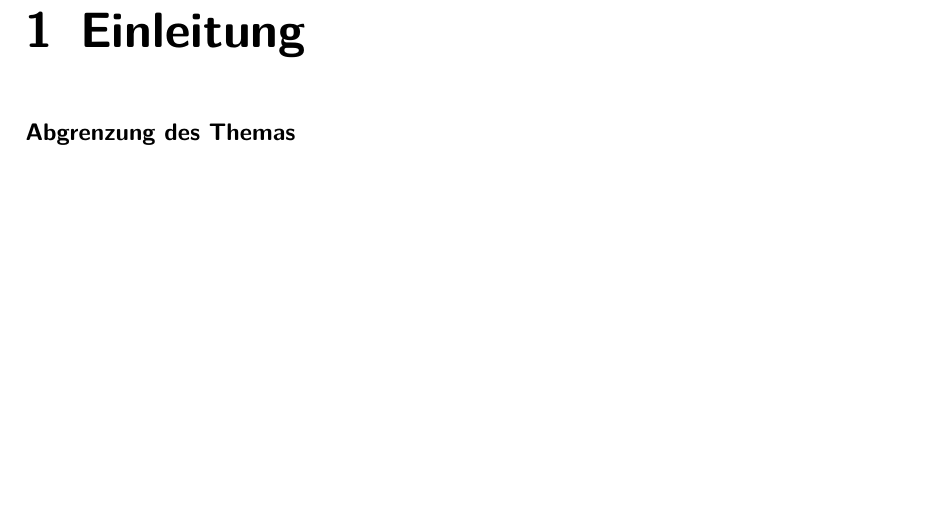
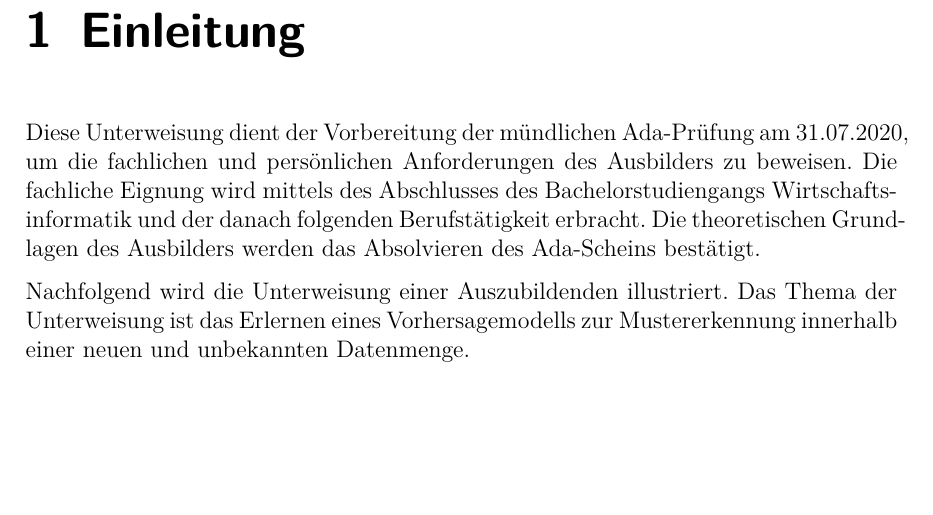
Before and after one commit to pewdsyx/dhbw-ada-unterweisung, a LaTeX document (unterweisung_ada_master.tex, which reads chapter/1_einleitung.tex): part of page 8 of 26, cut so that both start at the same text. The pictures show the PDF file unterweisung_ada_master.pdf that the author committed with the source.

Commit message:
finished einleitung

```diff
--- a/chapter/1_einleitung.tex
+++ b/chapter/1_einleitung.tex
@@ -2,6 +2,6 @@
 \acresetall
 
 \chapter{Einleitung}
-
-
-\paragraph{Abgrenzung des Themas}
+Diese Unterweisung dient der Vorbereitung der mündlichen Ada-Prüfung am 31.07.2020, um die fachlichen und persönlichen Anforderungen des Ausbilders zu beweisen. Die fachliche Eignung wird mittels des Abschlusses des Bachelorstudiengangs Wirtschaftsinformatik und der danach folgenden Berufstätigkeit erbracht. Die theoretischen Grundlagen des Ausbilders werden das Absolvieren des Ada-Scheins bestätigt.
+\par
+Nachfolgend wird die Unterweisung einer Auszubildenden illustriert. Das Thema der Unterweisung ist das Erlernen eines Vorhersagemodells zur Mustererkennung innerhalb einer neuen und unbekannten Datenmenge.
```
Also changed, not shown: unterweisung_ada_master.pdf.
